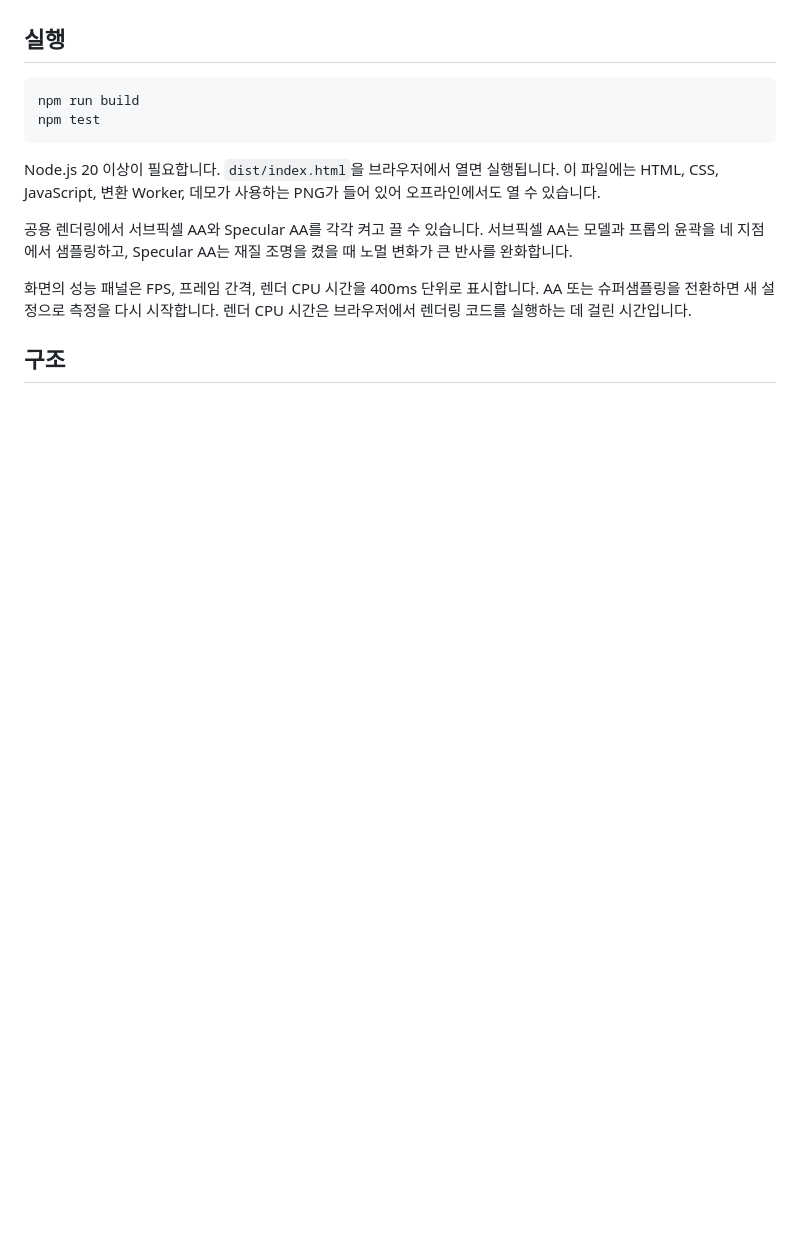
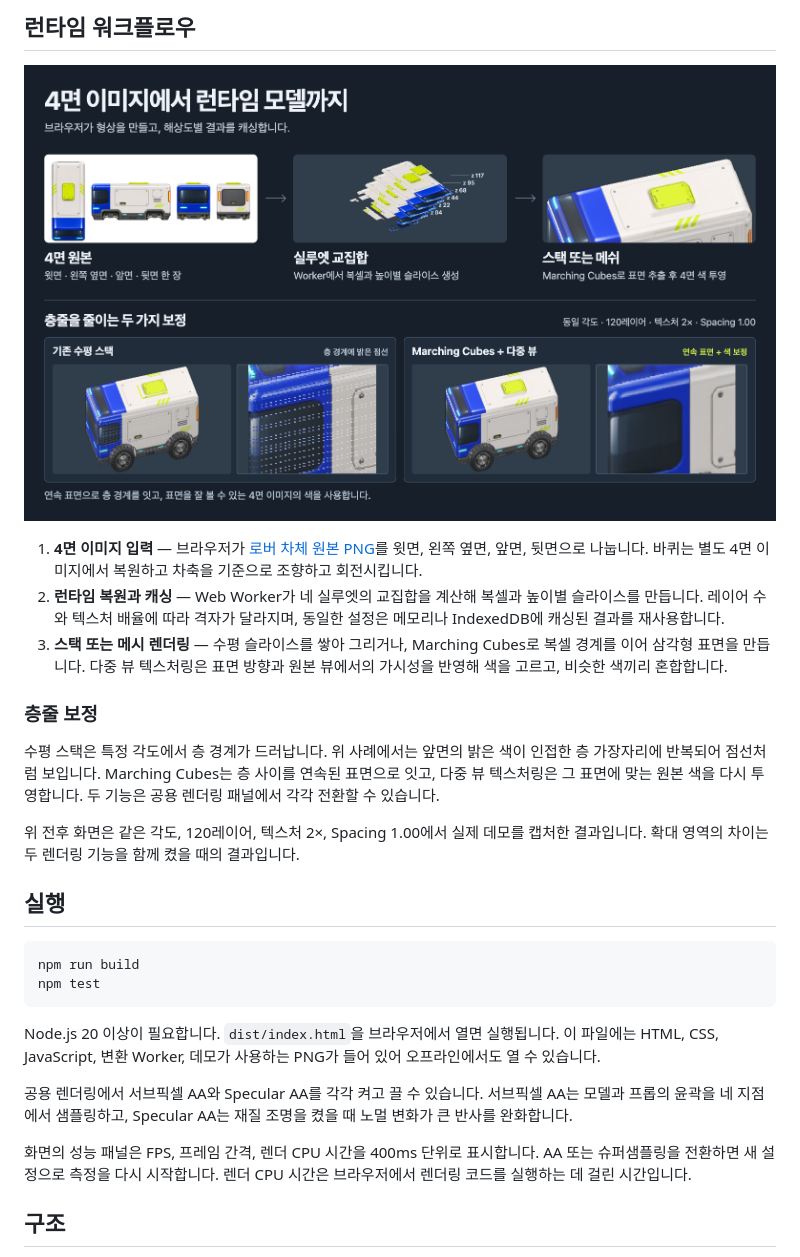
Before and after one commit to ev3rlit/sprite-stacking-demo, a Markdown page: README.md, the part around one of its changes. Drawn GitHub-style; pictures changed too: docs/media/workflow.png (added); blank space fills up the shorter version.

Commit message:
Show turntables and rendering workflow in README

```diff
--- a/README.md
+++ b/README.md
@@ -4,3 +24,16 @@
+## 런타임 워크플로우
+
+![로버의 4면 원본, 실루엣을 교차해 생성한 슬라이스, 런타임 렌더링과 층줄 보정 전후 비교](docs/media/workflow.png)
+
+1. **4면 이미지 입력** — 브라우저가 [로버 차체 원본 PNG](assets/rover/fillet-rover-body-4-view.png)를 윗면, 왼쪽 옆면, 앞면, 뒷면으로 나눕니다. 바퀴는 별도 4면 이미지에서 복원하고 차축을 기준으로 조향하고 회전시킵니다.
+2. **런타임 복원과 캐싱** — Web Worker가 네 실루엣의 교집합을 계산해 복셀과 높이별 슬라이스를 만듭니다. 레이어 수와 텍스처 배율에 따라 격자가 달라지며, 동일한 설정은 메모리나 IndexedDB에 캐싱된 결과를 재사용합니다.
+3. **스택 또는 메시 렌더링** — 수평 슬라이스를 쌓아 그리거나, Marching Cubes로 복셀 경계를 이어 삼각형 표면을 만듭니다. 다중 뷰 텍스처링은 표면 방향과 원본 뷰에서의 가시성을 반영해 색을 고르고, 비슷한 색끼리 혼합합니다.
+
+### 층줄 보정
+
+수평 스택은 특정 각도에서 층 경계가 드러납니다. 위 사례에서는 앞면의 밝은 색이 인접한 층 가장자리에 반복되어 점선처럼 보입니다. Marching Cubes는 층 사이를 연속된 표면으로 잇고, 다중 뷰 텍스처링은 그 표면에 맞는 원본 색을 다시 투영합니다. 두 기능은 공용 렌더링 패널에서 각각 전환할 수 있습니다.
+
+위 전후 화면은 같은 각도, 120레이어, 텍스처 2×, Spacing 1.00에서 실제 데모를 캡처한 결과입니다. 확대 영역의 차이는 두 렌더링 기능을 함께 켰을 때의 결과입니다.
 
 ## 실행
 
```
Also changed, not shown: other parts of README.md (+20 -0 lines), docs/media/ant-turntable.gif (added), docs/media/inspection-turntable.gif (added), docs/media/rover-turntable.gif (added).
